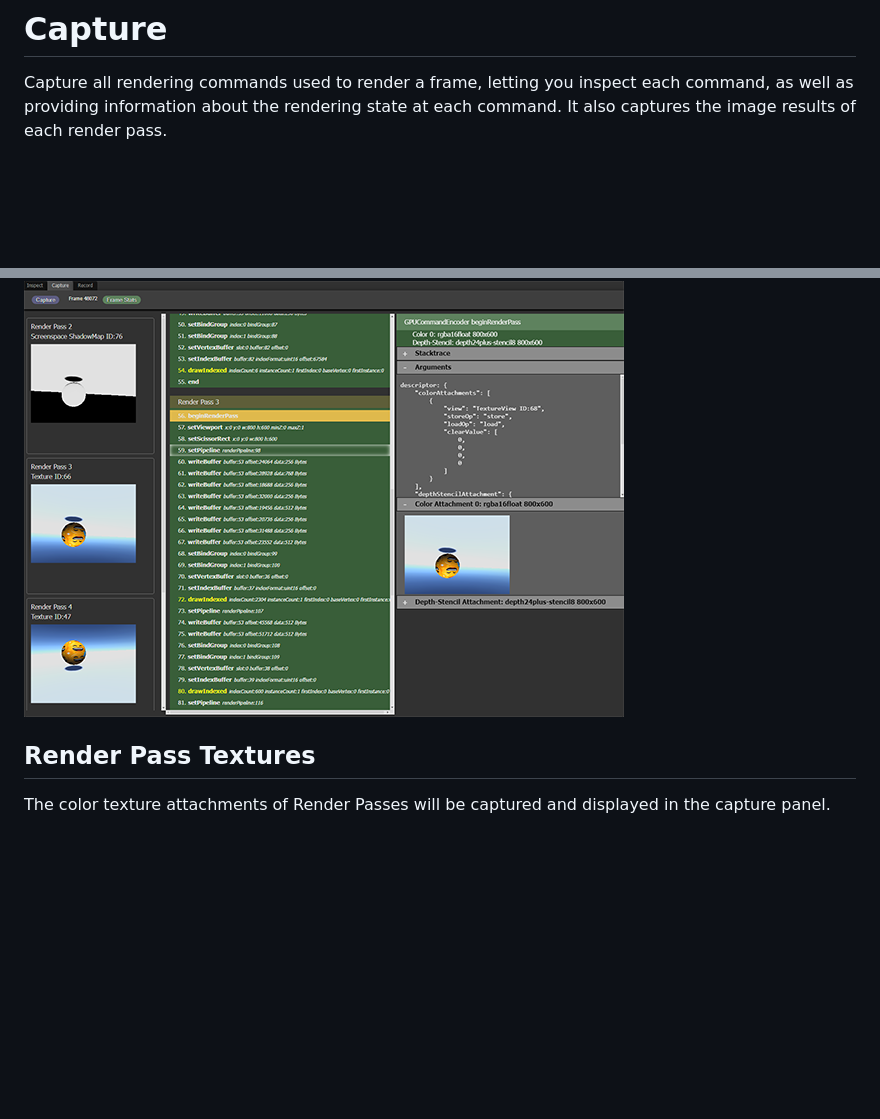
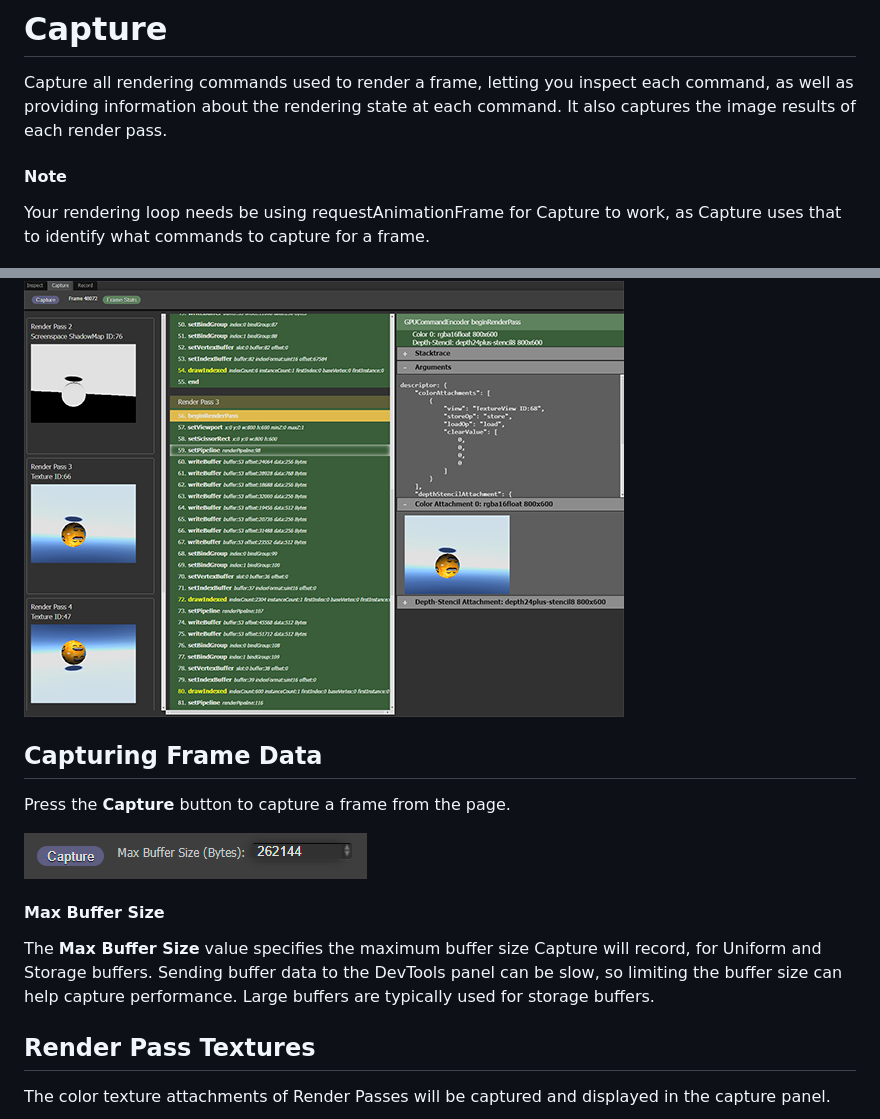
Before and after one commit to brendan-duncan/webgpu_inspector, a Markdown page: docs/capture.md, 2 parts joined by grey strips. Rendered like a GitHub page; pictures changed too: docs/images/capture_button.png (added); blank space fills up the shorter version.

Commit message:
Add Max Buffer Size to capture panel

```diff
--- a/docs/capture.md
+++ b/docs/capture.md
@@ -4,7 +4,22 @@
 
 Capture all rendering commands used to render a frame, letting you inspect each command, as well as providing information about the rendering state at each command. It also captures the image results of each render pass.
 
+#### Note
+
+Your rendering loop needs be using requestAnimationFrame for Capture to work, as Capture uses that to identify what commands to capture for a frame.
+
 ![Capture](images/capture.png)
+
+## Capturing Frame Data
+
+Press the **Capture** button to capture a frame from the page.
+
+![Capture Button](images/capture_button.png)
+
+#### Max Buffer Size
+
+The **Max Buffer Size** value specifies the maximum buffer size Capture will record, for Uniform and Storage buffers. Sending buffer data to the DevTools panel can be slow, so limiting the buffer size can help capture performance. Large buffers are typically used for storage buffers.
+
 
 ## Render Pass Textures
 
```
Also changed, not shown: 6 other files.
